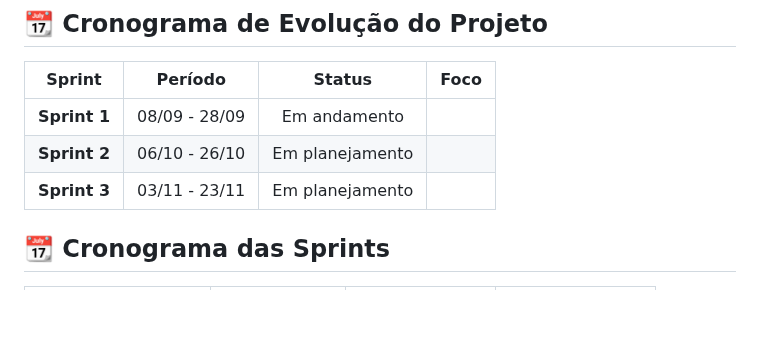
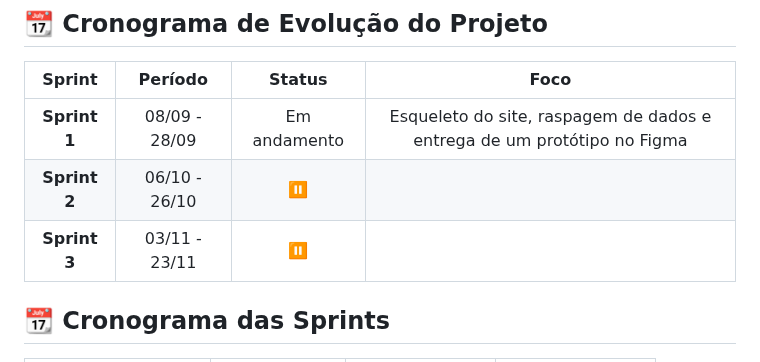
Before and after one commit to guilhermefpo/CodeWave, a Markdown page: README.md, the part around the change. Rendered like a GitHub page; blank space fills up the shorter version.

Commit message:
doc: atualização do cronograma das entregas

```diff
--- a/README.md
+++ b/README.md
@@ -83,9 +83,9 @@ A Secretaria Municipal de Planejamento Urbano de São José dos Campos solicitou
 
 | Sprint | Período |  Status  | Foco |
 |:------:|:-------:|:------------:|:----------:|
-| **Sprint 1**  | 08/09 - 28/09 | Em andamento |  |
-| **Sprint 2**  | 06/10 - 26/10 | Em planejamento |  |
-| **Sprint 3**  | 03/11 - 23/11 | Em planejamento |  |
+| **Sprint 1**  | 08/09 - 28/09 | Em andamento | Esqueleto do site, raspagem de dados e entrega de um protótipo no Figma |
+| **Sprint 2**  | 06/10 - 26/10 | ⏸️ |  |
+| **Sprint 3**  | 03/11 - 23/11 | ⏸️ |  |
 
 
 ## 📆 Cronograma das Sprints <a id="cronograma"></a>
```
